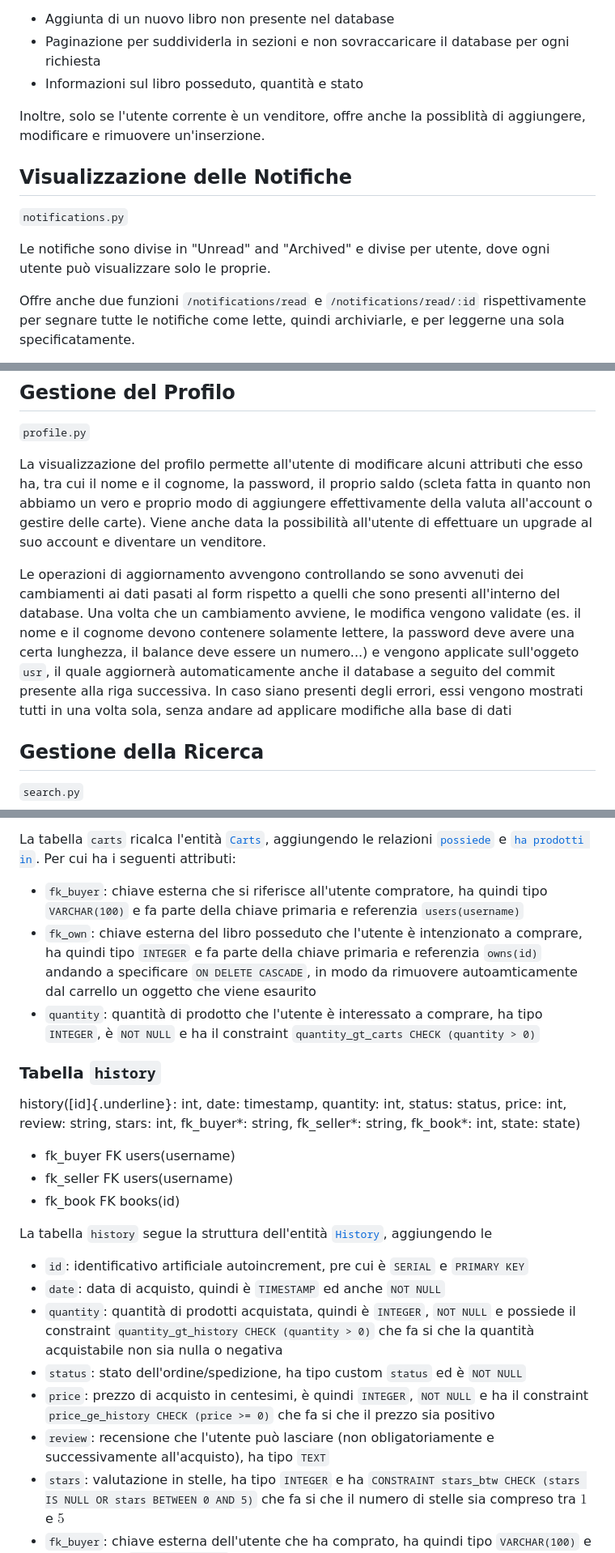
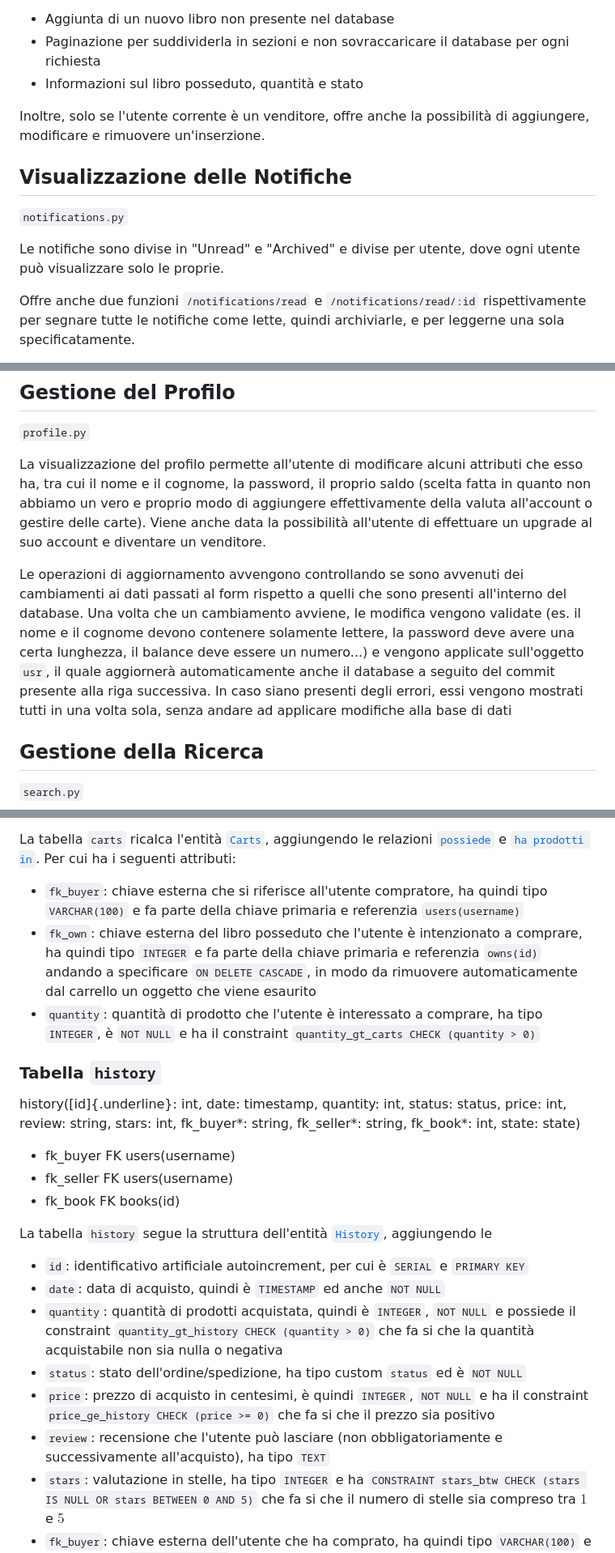
Before and after one commit to LucaBarban/progettobasimod2, a Markdown page: docs/report.md, 3 parts joined by grey strips. Shown: that part at 81% size. GitHub-like rendering.

```diff
--- a/docs/report.md
+++ b/docs/report.md
@@ -116,13 +116,13 @@ Le funzioni offerte dalla libreria sono:
  - Paginazione per suddividerla in sezioni e non sovraccaricare il database per ogni richiesta
  - Informazioni sul libro posseduto, quantità e stato
 
-Inoltre, solo se l'utente corrente è un venditore, offre anche la possiblità di aggiungere, modificare e rimuovere un'inserzione.
+Inoltre, solo se l'utente corrente è un venditore, offre anche la possibilità di aggiungere, modificare e rimuovere un'inserzione.
 
 ## Visualizzazione delle Notifiche
 
 `notifications.py`
 
-Le notifiche sono divise in "Unread" and "Archived" e divise per utente, dove ogni utente può visualizzare solo le proprie.
+Le notifiche sono divise in "Unread" e "Archived" e divise per utente, dove ogni utente può visualizzare solo le proprie.
 
 Offre anche due funzioni `/notifications/read` e `/notifications/read/:id` rispettivamente per segnare tutte le notifiche come lette, quindi archiviarle, e per leggerne una sola specificatamente.
 
@@ -146,9 +146,9 @@ Per gli ordini già consegnati viene visualizzata anche la review ricevuta dall'
 
 `profile.py`
 
-La visualizzazione del profilo permette all'utente di modificare alcuni attributi che esso ha, tra cui il nome e il cognome, la password, il proprio saldo (scleta fatta in quanto non abbiamo un vero e proprio modo di aggiungere effettivamente della valuta all'account o gestire delle carte). Viene anche data la possibilità all'utente di effettuare un upgrade al suo account e diventare un venditore.
+La visualizzazione del profilo permette all'utente di modificare alcuni attributi che esso ha, tra cui il nome e il cognome, la password, il proprio saldo (scelta fatta in quanto non abbiamo un vero e proprio modo di aggiungere effettivamente della valuta all'account o gestire delle carte). Viene anche data la possibilità all'utente di effettuare un upgrade al suo account e diventare un venditore.
 
-Le operazioni di aggiornamento avvengono controllando se sono avvenuti dei cambiamenti ai dati pasati al form rispetto a quelli che sono presenti all'interno del database. Una volta che un cambiamento avviene, le modifica vengono validate (es. il nome e il cognome devono contenere solamente lettere, la password deve avere una certa lunghezza, il balance deve essere un numero...) e vengono applicate sull'oggeto `usr`, il quale aggiornerà automaticamente anche il database a seguito del commit presente alla riga successiva. In caso siano presenti degli errori, essi vengono mostrati tutti in una volta sola, senza andare ad applicare modifiche alla base di dati
+Le operazioni di aggiornamento avvengono controllando se sono avvenuti dei cambiamenti ai dati passati al form rispetto a quelli che sono presenti all'interno del database. Una volta che un cambiamento avviene, le modifica vengono validate (es. il nome e il cognome devono contenere solamente lettere, la password deve avere una certa lunghezza, il balance deve essere un numero...) e vengono applicate sull'oggetto `usr`, il quale aggiornerà automaticamente anche il database a seguito del commit presente alla riga successiva. In caso siano presenti degli errori, essi vengono mostrati tutti in una volta sola, senza andare ad applicare modifiche alla base di dati
 
 ## Gestione della Ricerca
 
@@ -443,7 +443,7 @@ carts([fk_buyer*]{.underline}: string, [fk_own*]{.underline}: int, quantity: int
 La tabella `carts` ricalca l'entità [`Carts`](#entità-carts), aggiungendo le relazioni [`possiede`](#relazione-possiede) e [`ha prodotti in`](#relazione-ha-prodotti-in). Per cui ha i seguenti attributi:
 
 - `fk_buyer`: chiave esterna che si riferisce all'utente compratore, ha quindi tipo `VARCHAR(100)` e fa parte della chiave primaria e referenzia `users(username)`
-- `fk_own`: chiave esterna del libro posseduto che l'utente è intenzionato a comprare, ha quindi tipo `INTEGER` e fa parte della chiave primaria e referenzia `owns(id)` andando a specificare `ON DELETE CASCADE`, in modo da rimuovere autoamticamente dal carrello un oggetto che viene esaurito
+- `fk_own`: chiave esterna del libro posseduto che l'utente è intenzionato a comprare, ha quindi tipo `INTEGER` e fa parte della chiave primaria e referenzia `owns(id)` andando a specificare `ON DELETE CASCADE`, in modo da rimuovere automaticamente dal carrello un oggetto che viene esaurito
 - `quantity`: quantità di prodotto che l'utente è interessato a comprare, ha tipo `INTEGER`, è `NOT NULL` e ha il constraint `quantity_gt_carts CHECK (quantity > 0)`
 
 ### Tabella `history`
@@ -456,12 +456,12 @@ history([id]{.underline}: int, date: timestamp, quantity: int, status: status, p
 
 La tabella `history` segue la struttura dell'entità [`History`](#entità-history), aggiungendo le
 
-- `id`: identificativo artificiale autoincrement, pre cui è `SERIAL` e `PRIMARY KEY`
+- `id`: identificativo artificiale autoincrement, per cui è `SERIAL` e `PRIMARY KEY`
 - `date`: data di acquisto, quindi è `TIMESTAMP` ed anche `NOT NULL`
 - `quantity`: quantità di prodotti acquistata, quindi è `INTEGER`, `NOT NULL` e possiede il constraint `quantity_gt_history CHECK (quantity > 0)` che fa si che la quantità acquistabile non sia nulla o negativa
 - `status`: stato dell'ordine/spedizione, ha tipo custom `status` ed è `NOT NULL`
 - `price`: prezzo di acquisto in centesimi, è quindi `INTEGER`, `NOT NULL` e ha il constraint `price_ge_history CHECK (price >= 0)` che fa si che il prezzo sia positivo
-- `review`: recensione che l'utente può lasciare (non obligatoriamente e successivamente all'acquisto), ha tipo `TEXT`
+- `review`: recensione che l'utente può lasciare (non obbligatoriamente e successivamente all'acquisto), ha tipo `TEXT`
 - `stars`: valutazione in stelle, ha tipo `INTEGER` e ha `CONSTRAINT stars_btw CHECK (stars IS NULL OR stars BETWEEN 0 AND 5)` che fa si che il numero di stelle sia compreso tra $1$ e $5$
 - `fk_buyer`: chiave esterna dell'utente che ha comprato, ha quindi tipo `VARCHAR(100)` e si riferisce a `users(username)`
 - `fk_seller`: chiave esterna che si riferisce all'utente venditore, ha quindi tipo `VARCHAR(100)` e si riferisce a `users(username)`
```
Also changed, not shown: other parts of docs/report.md (+29 -29 lines).
